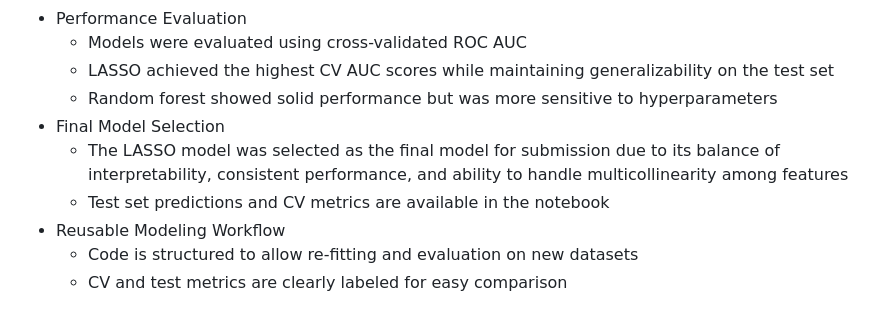
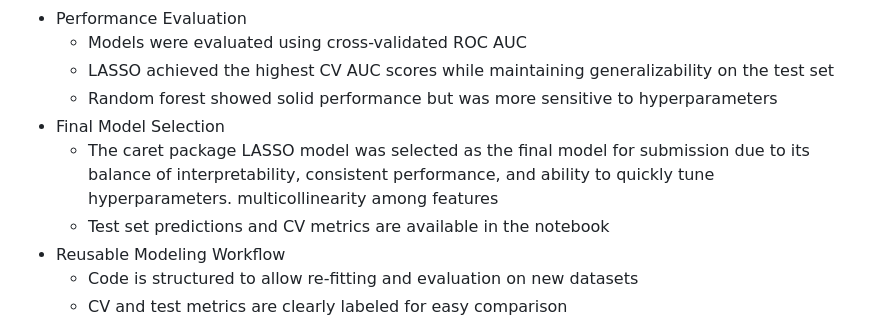
Before and after one commit to owen-simon/IS-6850-home-credit-project, a Markdown page: README.md, the part around the change. Drawn GitHub-style.

```diff
--- a/README.md
+++ b/README.md
@@ -42,7 +42,7 @@ The modeling notebook demonstrates the predictive modeling workflow applied to t
   - LASSO achieved the highest CV AUC scores while maintaining generalizability on the test set
   - Random forest showed solid performance but was more sensitive to hyperparameters
 - Final Model Selection
-  - The LASSO model was selected as the final model for submission due to its balance of interpretability, consistent performance, and ability to handle multicollinearity among features
+  - The caret package LASSO model was selected as the final model for submission due to its balance of interpretability, consistent performance, and ability to quickly tune hyperparameters. multicollinearity among features
   - Test set predictions and CV metrics are available in the notebook
 - Reusable Modeling Workflow
   - Code is structured to allow re-fitting and evaluation on new datasets
```
